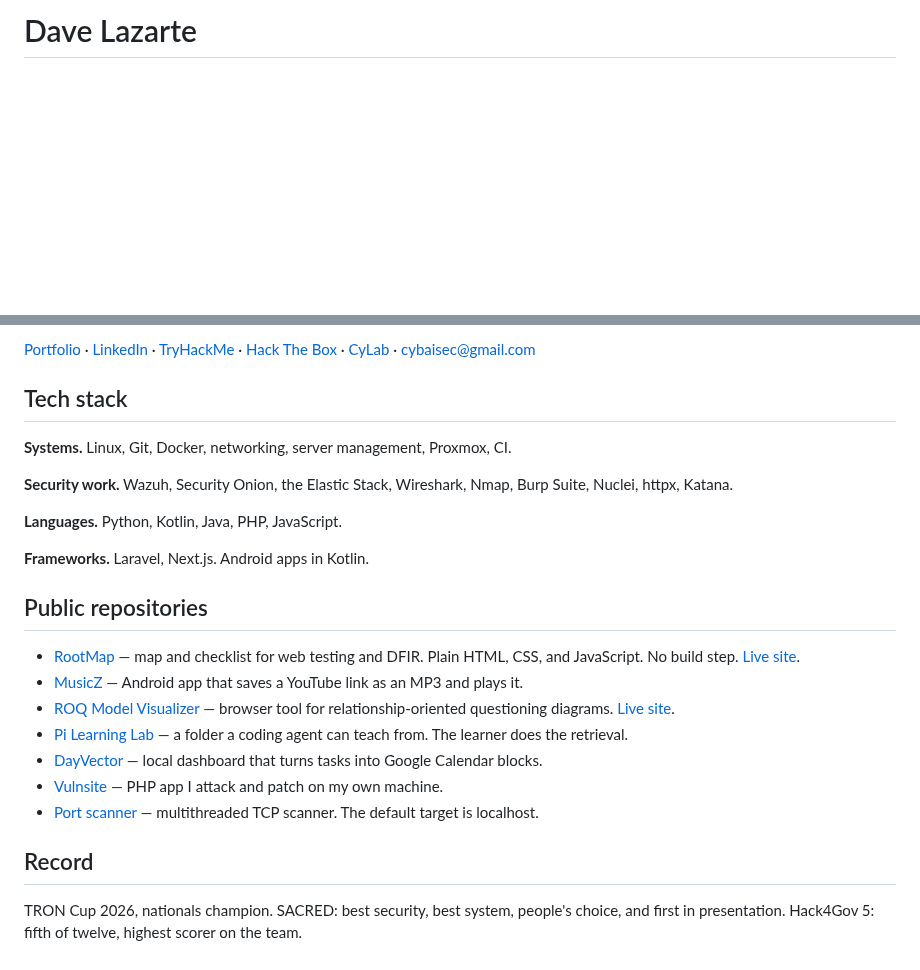
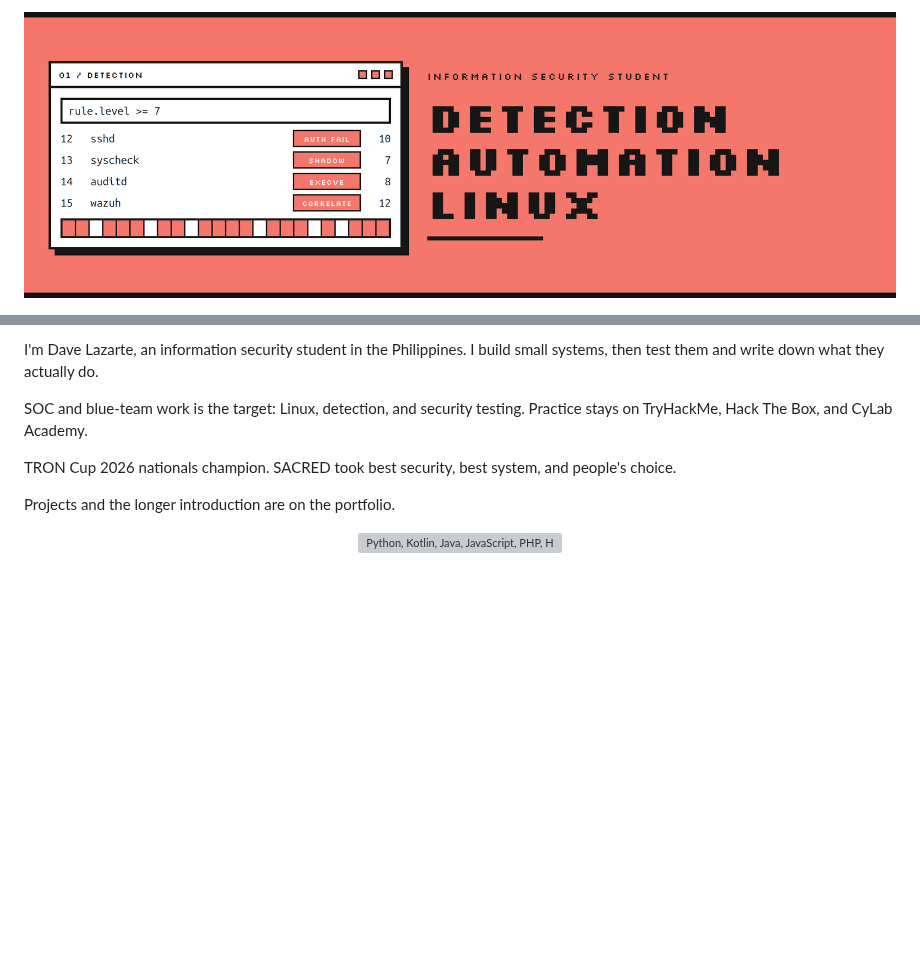
Before and after one commit to CyBaiSecurity/CyBaiSecurity, a Markdown page: README.md, 2 parts joined by grey strips. Drawn GitHub-style; pictures changed too: banner.png (added); blank space fills up the shorter version; grey boxes are pictures that could not be loaded.

Commit message:
Restyle the profile after a banner, badges, and icon row.
The page now leads with detection, automation, and Linux, then the portfolio.

```diff
--- a/README.md
+++ b/README.md
@@ -1,2 +1,4 @@
-# Dave Lazarte
+<p align="center">
+  <img src="banner.png" alt="Coral banner for an information security student: detection, automation, and Linux" width="100%">
+</p>
 
@@ -4,26 +12,12 @@ Information security student in the Philippines. I build small systems, then tes
 
-[Portfolio](https://cybaisec.pages.obsidian-shards.com/Dave-Portfolio/) · [LinkedIn](https://www.linkedin.com/in/gilbert-dave-lazarte-97031131a/) · [TryHackMe](https://tryhackme.com/p/CyBaiSec) · [Hack The Box](https://profile.hackthebox.com/profile/019db3c3-1f80-738a-af69-4d3b30c280c4) · [CyLab](https://learn.cylabacademy.org/users/M1k0to) · cybaisec@gmail.com
+I'm Dave Lazarte, an information security student in the Philippines. I build small systems, then test them and write down what they actually do.
 
-## Tech stack
+SOC and blue-team work is the target: Linux, detection, and security testing. Practice stays on TryHackMe, Hack The Box, and CyLab Academy.
 
-**Systems.** Linux, Git, Docker, networking, server management, Proxmox, CI.
+TRON Cup 2026 nationals champion. SACRED took best security, best system, and people's choice.
 
-**Security work.** Wazuh, Security Onion, the Elastic Stack, Wireshark, Nmap, Burp Suite, Nuclei, httpx, Katana.
+Projects and the longer introduction are on the portfolio.
 
-**Languages.** Python, Kotlin, Java, PHP, JavaScript.
-
-**Frameworks.** Laravel, Next.js. Android apps in Kotlin.
-
-## Public repositories
-
-- [RootMap](https://github.com/CyBaiSecurity/rootmap) — map and checklist for web testing and DFIR. Plain HTML, CSS, and JavaScript. No build step. [Live site](https://cybaisecurity.github.io/rootmap/).
-- [MusicZ](https://github.com/CyBaiSecurity/MusicZ) — Android app that saves a YouTube link as an MP3 and plays it.
-- [ROQ Model Visualizer](https://github.com/CyBaiSecurity/ROQ-Model-Visualizer) — browser tool for relationship-oriented questioning diagrams. [Live site](https://cybaisecurity.github.io/ROQ-Model-Visualizer/).
-- [Pi Learning Lab](https://github.com/CyBaiSecurity/pi-learning-lab) — a folder a coding agent can teach from. The learner does the retrieval.
-- [DayVector](https://github.com/CyBaiSecurity/DayVector) — local dashboard that turns tasks into Google Calendar blocks.
-- [Vulnsite](https://github.com/CyBaiSecurity/vulnwebsite) — PHP app I attack and patch on my own machine.
-- [Port scanner](https://github.com/CyBaiSecurity/Simple-Python-Port-Scanner) — multithreaded TCP scanner. The default target is localhost.
-
-## Record
-
-TRON Cup 2026, nationals champion. SACRED: best security, best system, people's choice, and first in presentation. Hack4Gov 5: fifth of twelve, highest scorer on the team.
+<p align="center">
+  <img src="https://skillicons.dev/icons?i=python,kotlin,java,js,php,html,css,bash,linux,docker,git,nextjs,laravel&perline=8&theme=light" alt="Python, Kotlin, Java, JavaScript, PHP, HTML, CSS, Bash, Linux, Docker, Git, Next.js, and Laravel">
+</p>
```
Also changed, not shown: other parts of README.md (+7 -1 lines).
